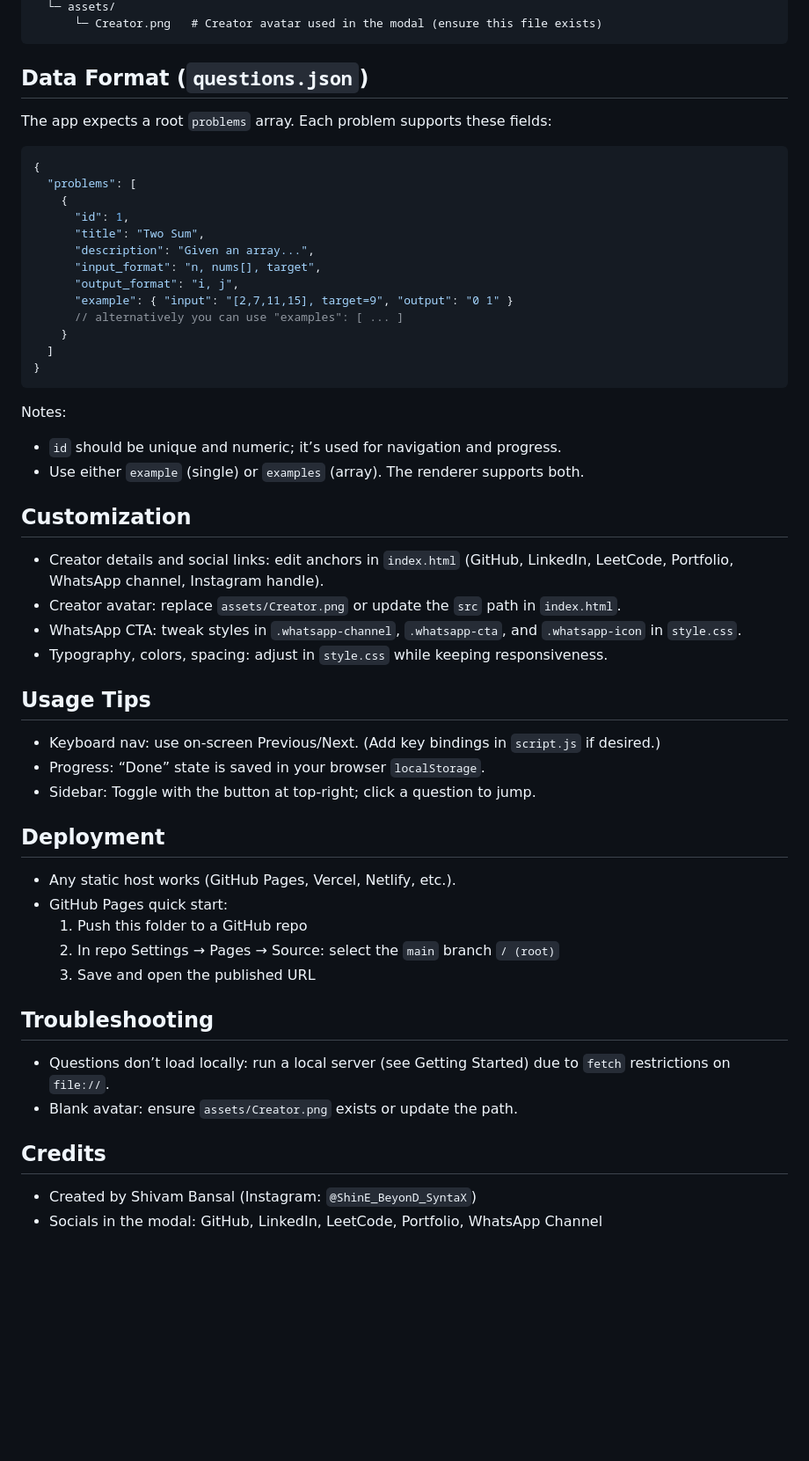
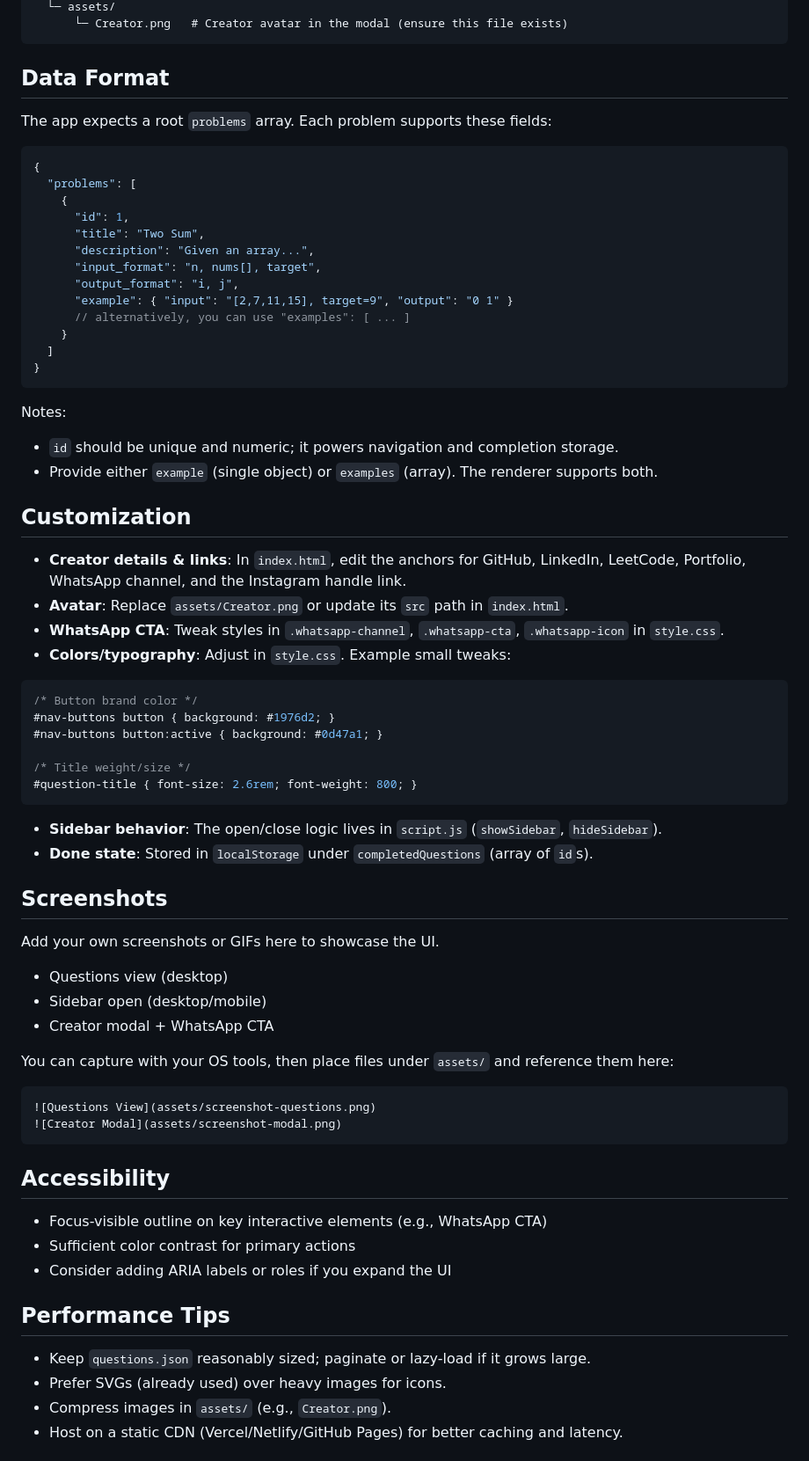
Before and after one commit to Shivambansal96/CRT-Questions, a Markdown page: README.md, the part around the change printed below. Shown: that part at 88% size. Rendered like a GitHub page; blank space fills up the shorter version.

````diff
--- a/README.md
+++ b/README.md
@@ -44,8 +68,8 @@ CodingQuestions/
   └─ assets/
-      └─ Creator.png   # Creator avatar used in the modal (ensure this file exists)
+      └─ Creator.png   # Creator avatar in the modal (ensure this file exists)
 ```
 
-## Data Format (`questions.json`)
+## Data Format
 The app expects a root `problems` array. Each problem supports these fields:
 ```json
 {
@@ -57,37 +81,52 @@ The app expects a root `problems` array. Each problem supports these fields:
       "input_format": "n, nums[], target",
       "output_format": "i, j",
       "example": { "input": "[2,7,11,15], target=9", "output": "0 1" }
-      // alternatively you can use "examples": [ ... ]
+      // alternatively, you can use "examples": [ ... ]
     }
   ]
 }
 ```
 Notes:
-- `id` should be unique and numeric; it’s used for navigation and progress.
-- Use either `example` (single) or `examples` (array). The renderer supports both.
+- `id` should be unique and numeric; it powers navigation and completion storage.
+- Provide either `example` (single object) or `examples` (array). The renderer supports both.
 
 ## Customization
-- Creator details and social links: edit anchors in `index.html` (GitHub, LinkedIn, LeetCode, Portfolio, WhatsApp channel, Instagram handle).
-- Creator avatar: replace `assets/Creator.png` or update the `src` path in `index.html`.
-- WhatsApp CTA: tweak styles in `.whatsapp-channel`, `.whatsapp-cta`, and `.whatsapp-icon` in `style.css`.
-- Typography, colors, spacing: adjust in `style.css` while keeping responsiveness.
+- **Creator details & links**: In `index.html`, edit the anchors for GitHub, LinkedIn, LeetCode, Portfolio, WhatsApp channel, and the Instagram handle link.
+- **Avatar**: Replace `assets/Creator.png` or update its `src` path in `index.html`.
+- **WhatsApp CTA**: Tweak styles in `.whatsapp-channel`, `.whatsapp-cta`, `.whatsapp-icon` in `style.css`.
+- **Colors/typography**: Adjust in `style.css`. Example small tweaks:
+```css
+/* Button brand color */
+#nav-buttons button { background: #1976d2; }
+#nav-buttons button:active { background: #0d47a1; }
 
-## Usage Tips
-- Keyboard nav: use on-screen Previous/Next. (Add key bindings in `script.js` if desired.)
-- Progress: “Done” state is saved in your browser `localStorage`.
-- Sidebar: Toggle with the button at top-right; click a question to jump.
+/* Title weight/size */
+#question-title { font-size: 2.6rem; font-weight: 800; }
+```
+- **Sidebar behavior**: The open/close logic lives in `script.js` (`showSidebar`, `hideSidebar`).
+- **Done state**: Stored in `localStorage` under `completedQuestions` (array of `id`s).
 
-## Deployment
-- Any static host works (GitHub Pages, Vercel, Netlify, etc.).
-- GitHub Pages quick start:
-  1. Push this folder to a GitHub repo
-  2. In repo Settings → Pages → Source: select the `main` branch `/ (root)`
-  3. Save and open the published URL
+## Screenshots
+Add your own screenshots or GIFs here to showcase the UI.
 
-## Troubleshooting
-- Questions don’t load locally: run a local server (see Getting Started) due to `fetch` restrictions on `file://`.
-- Blank avatar: ensure `assets/Creator.png` exists or update the path.
+- Questions view (desktop)
+- Sidebar open (desktop/mobile)
+- Creator modal + WhatsApp CTA
 
-## Credits
-- Created by Shivam Bansal (Instagram: `@ShinE_BeyonD_SyntaX`)
-- Socials in the modal: GitHub, LinkedIn, LeetCode, Portfolio, WhatsApp Channel
+You can capture with your OS tools, then place files under `assets/` and reference them here:
+```markdown
+![Questions View](assets/screenshot-questions.png)
+![Creator Modal](assets/screenshot-modal.png)
+```
+
+## Accessibility
+- Focus-visible outline on key interactive elements (e.g., WhatsApp CTA)
+- Sufficient color contrast for primary actions
+- Consider adding ARIA labels or roles if you expand the UI
+
+## Performance Tips
+- Keep `questions.json` reasonably sized; paginate or lazy-load if it grows large.
+- Prefer SVGs (already used) over heavy images for icons.
+- Compress images in `assets/` (e.g., `Creator.png`).
+- Host on a static CDN (Vercel/Netlify/GitHub Pages) for better caching and latency.
+
````
Also changed, not shown: other parts of README.md (+75 -18 lines).
